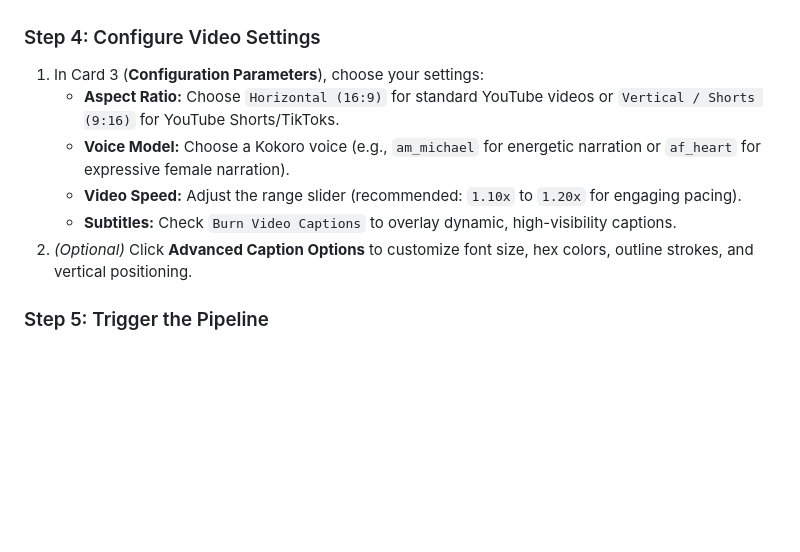
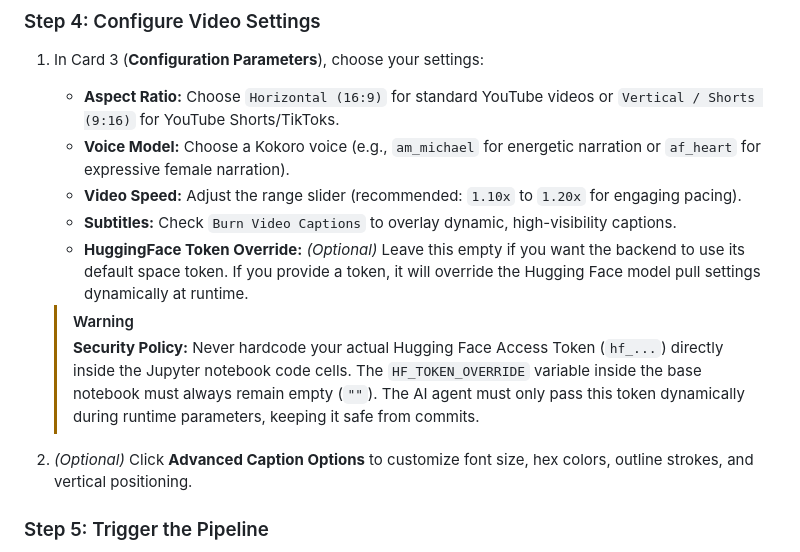
Before and after one commit to Airpyk-98/truecrimescripts, a Markdown page: App_walkthrough.md, the part around the change. GitHub-like rendering; blank space fills up the shorter version.

Commit message:
Update walkthrough with Hugging Face security warnings

```diff
--- a/App_walkthrough.md
+++ b/App_walkthrough.md
@@ -74,6 +74,10 @@ Before triggering a run, you must tell the app how to connect to Kaggle:
    * **Voice Model:** Choose a Kokoro voice (e.g., `am_michael` for energetic narration or `af_heart` for expressive female narration).
    * **Video Speed:** Adjust the range slider (recommended: `1.10x` to `1.20x` for engaging pacing).
    * **Subtitles:** Check `Burn Video Captions` to overlay dynamic, high-visibility captions.
+   * **HuggingFace Token Override:** *(Optional)* Leave this empty if you want the backend to use its default space token. If you provide a token, it will override the Hugging Face model pull settings dynamically at runtime.
+
+   > [!WARNING]
+   > **Security Policy:** Never hardcode your actual Hugging Face Access Token (`hf_...`) directly inside the Jupyter notebook code cells. The `HF_TOKEN_OVERRIDE` variable inside the base notebook must always remain empty (`""`). The AI agent must only pass this token dynamically during runtime parameters, keeping it safe from commits.
 2. *(Optional)* Click **Advanced Caption Options** to customize font size, hex colors, outline strokes, and vertical positioning.
 
 ### Step 5: Trigger the Pipeline
```
